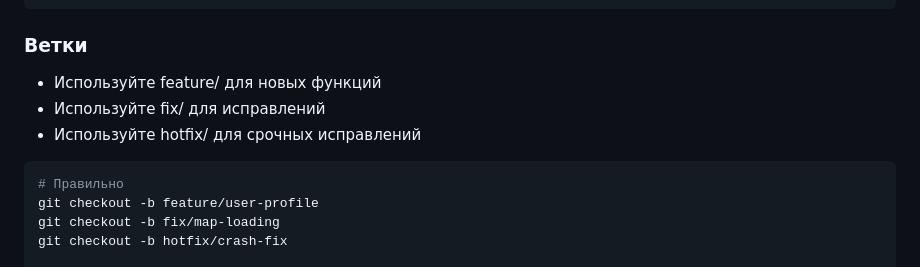
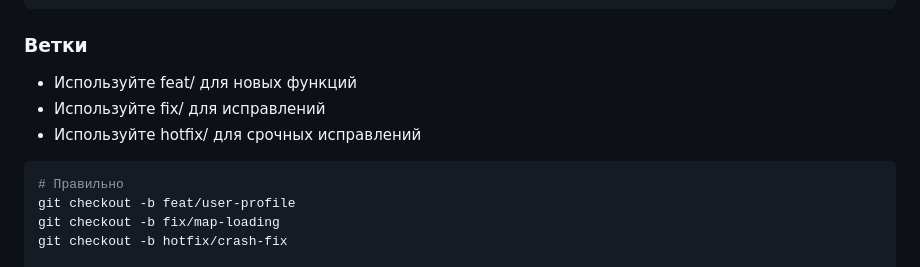
Before and after one commit to Tetrobit/my-neighborhood, a Markdown page: STYLE_GUIDE.md, the part around the change. Rendered like a GitHub page.

````diff
--- a/STYLE_GUIDE.md
+++ b/STYLE_GUIDE.md
@@ -215,13 +215,13 @@ git commit -m "fix"
 
 ### Ветки
 
-- Используйте feature/ для новых функций
+- Используйте feat/ для новых функций
 - Используйте fix/ для исправлений
 - Используйте hotfix/ для срочных исправлений
 
 ```bash
 # Правильно
-git checkout -b feature/user-profile
+git checkout -b feat/user-profile
 git checkout -b fix/map-loading
 git checkout -b hotfix/crash-fix
 
````
Also changed, not shown: CONTRIBUTING.md (+2 -2 lines), TESTING.md (+1 -1 lines).
